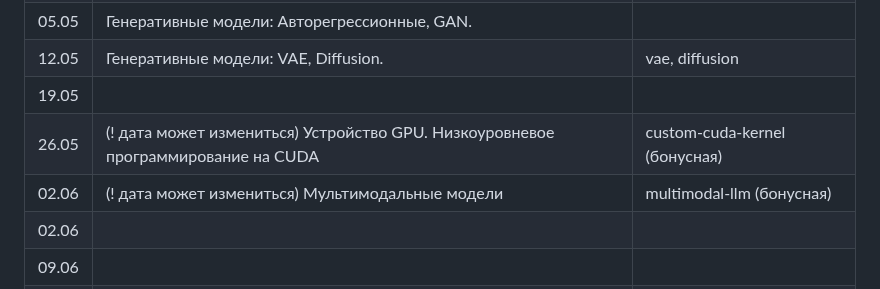
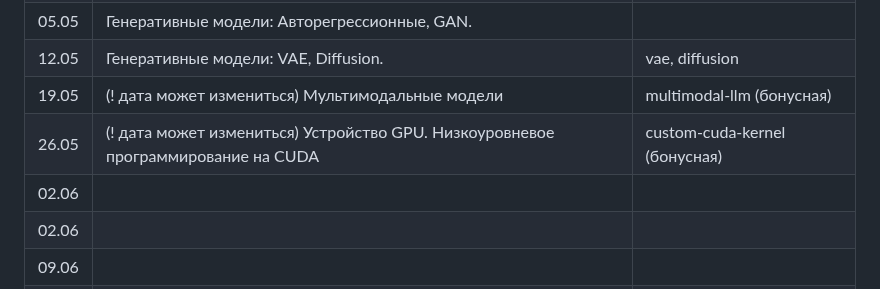
Before and after one commit to fintech-dl-hse/course, a Markdown page: README.md, the part around the change. GitHub-like rendering.

```diff
--- a/README.md
+++ b/README.md
@@ -103,9 +103,9 @@ $$ O_{hse} = 0.9 \cdot O_{hw} + 0.1 \cdot O_{exam} $$
 | 28.04 | Large Language Models.                                           | llm                              |
 | 05.05 | Генеративные модели: Авторегрессионные, GAN.                     |                                  |
 | 12.05 | Генеративные модели: VAE, Diffusion.                             | vae, diffusion                   |
-| 19.05 |                                                                  |                                  |
+| 19.05 | (! дата может измениться) Мультимодальные модели                 | multimodal-llm (бонусная) |
 | 26.05 | (! дата может измениться) Устройство GPU. Низкоуровневое программирование на CUDA | custom-cuda-kernel (бонусная) |
-| 02.06 | (! дата может измениться) Мультимодальные модели                 | multimodal-llm (бонусная) |
+| 02.06 |                                                                  |                                  |
 | 02.06 |                                                                  |                                  |
 | 09.06 |                                                                  |                                  |
 | 16.06 |                                                                  |                                  |
```
